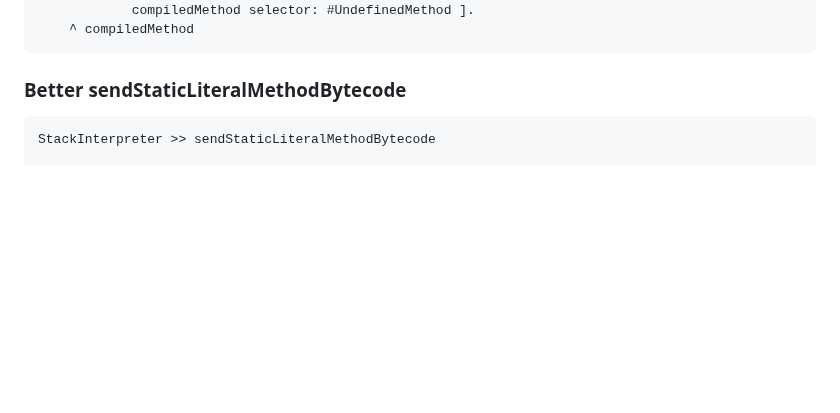
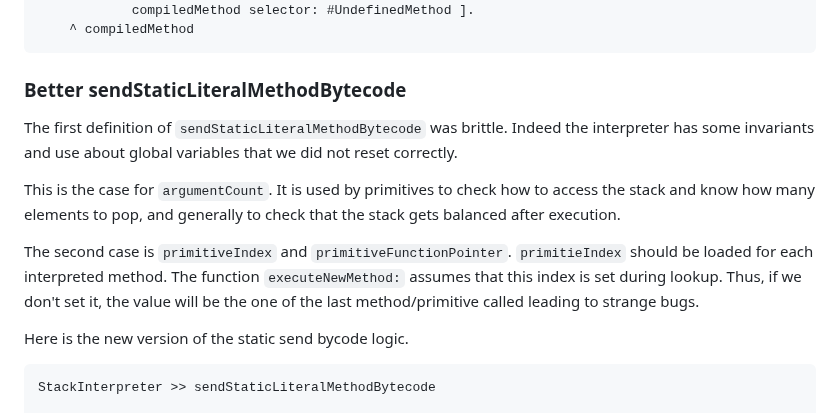
Before and after one commit to SquareBracketAssociates/Booklet-PharoVirtualMachine, a Markdown page: Chapters/HandonsStatic/handonsstatic.md, the part around the change. Rendered like a GitHub page; blank space fills up the shorter version.

Commit message:
explanation of the last versino

````diff
--- a/Chapters/HandonsStatic/handonsstatic.md
+++ b/Chapters/HandonsStatic/handonsstatic.md
@@ -489,6 +489,20 @@ IRMethod >> generate: trailer
 
 ### Better sendStaticLiteralMethodBytecode
 
+The first definition of `sendStaticLiteralMethodBytecode` was brittle.
+Indeed the interpreter has some invariants and use about global variables that we did not
+reset correctly.
+
+This is the case for `argumentCount`. It is used by primitives to
+check how to access the stack and know how many elements to pop, and generally to check that the stack gets balanced after execution.
+
+The second case is `primitiveIndex` and `primitiveFunctionPointer`.
+`primitieIndex` should be loaded for each interpreted method.
+The function `executeNewMethod:` assumes that this index is set during lookup.
+Thus, if we don't set it, the value will be the one of the last method/primitive called leading to strange bugs.
+
+Here is the new version of the static send bycode logic.
+
 ```
 StackInterpreter >> sendStaticLiteralMethodBytecode
 
````
